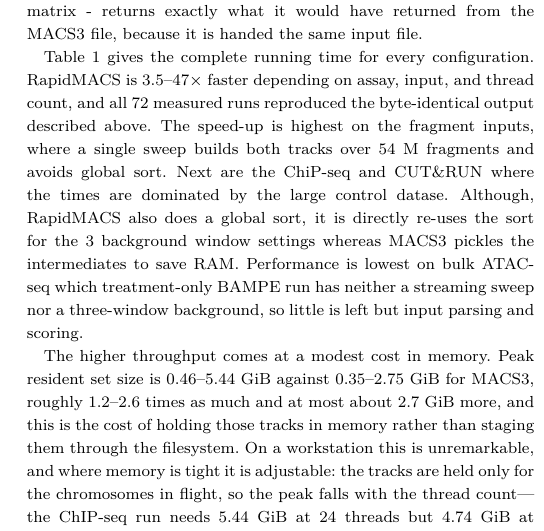
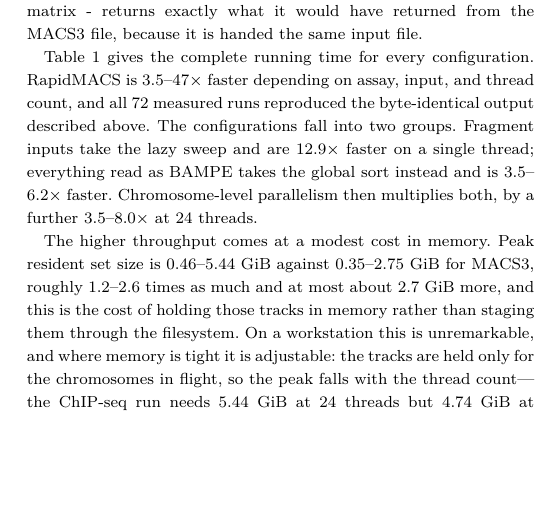
Before and after one commit to lhhunghimself/rapidmacs-overleaf, a LaTeX paper (main.tex): part of one column of page 3 of 4, cut so that both start at the same text, the shorter picture padded with empty space. Compiled offline with pdfLaTeX; a LaTeX package or settings file that is missing is left out.

Commit message:
Correct and simplify the account of the speedup spread
The previous version claimed the spread was widest on the controlled assays,
where the local background dominates, and narrowest on bulk ATAC-seq for
want of a three-window background. The measurements do not support it. At
one thread ChIP-seq is 4.2x and CUT&RUN 6.2x, against 12.9x on the fragment
inputs -- the controlled assays are the weakest rows, not the strongest.
Their high 24-thread figures come from thread scaling (8.0x on ChIP-seq, the
best in the table) rather than from any per-thread advantage, so the local
background dominating RapidMACS's run was evidence of cost, not of benefit.
Reusing one sorted array across the three background windows is real in the
code but never shows up as a measured win, so it cannot carry the
explanation.

Replaced with the two-tier split the methods section already sets up:
fragment inputs take the lazy sweep and are 12.9x faster on one thread,
BAMPE inputs take the global sort and are 3.5-6.2x, and chromosome
parallelism multiplies both by a further 3.5-8.0x.

```diff
--- a/main.tex
+++ b/main.tex
@@ -136,7 +136,7 @@ We validated on four full public datasets covering single-cell ATAC-seq, bulk AT
 On all six, every narrowPeak and summit field is byte-identical to MACS3~v3.0.3---intervals, peak names, summit offsets and coordinates, signal values, $p$-scores and $q$-scores---and the full-file MD5 sums match. By identical, we mean that literally:
 the same bytes, not the same peaks within a tolerance. Anything computed from a RapidMACS peak or summit files - peak annotation, differential accessibility, motif enrichment, a cell-by-peak count matrix - returns exactly what it would have returned from the MACS3 file, because it is handed the same input file.
 
-Table~\ref{tab:stages} gives the complete running time for every configuration. RapidMACS is 3.5--47$\times$ faster depending on assay, input, and thread count, and all 72 measured runs reproduced the byte-identical output described above. The speed-up is highest on the fragment inputs, where a single sweep builds both tracks over 54~M fragments and avoids global sort. Next are the ChiP-seq and CUT\&RUN where the times are dominated by the large control datase. Although, RapidMACS also does a global sort, it is directly re-uses the sort for the 3 background window settings whereas MACS3 pickles the intermediates to save RAM. Performance is lowest on bulk ATAC-seq which treatment-only BAMPE run has neither a streaming sweep nor a three-window background, so little is left but input parsing and scoring.
+Table~\ref{tab:stages} gives the complete running time for every configuration. RapidMACS is 3.5--47$\times$ faster depending on assay, input, and thread count, and all 72 measured runs reproduced the byte-identical output described above. The configurations fall into two groups. Fragment inputs take the lazy sweep and are 12.9$\times$ faster on a single thread; everything read as BAMPE takes the global sort instead and is 3.5--6.2$\times$ faster. Chromosome-level parallelism then multiplies both, by a further 3.5--8.0$\times$ at 24 threads.
 
 The higher throughput comes at a modest cost in memory. Peak resident set size is 0.46--5.44~GiB against 0.35--2.75~GiB for MACS3, roughly 1.2--2.6 times as much and at most about 2.7~GiB more, and this is the cost of holding those tracks in memory rather than staging them through the filesystem. On a workstation this is unremarkable, and where memory is tight it is adjustable: the tracks are held only for the chromosomes in flight, so the peak falls with the thread count---the ChIP-seq run needs 5.44~GiB at 24 threads but 4.74~GiB at one. The benchmark protocol, the complete 72-run matrix, the per-stage timings, and the output-neutral change to MACS3's diagnostic writing used for controlled-assay timing are given in Supplementary Sections~S2--S4.
 
```
